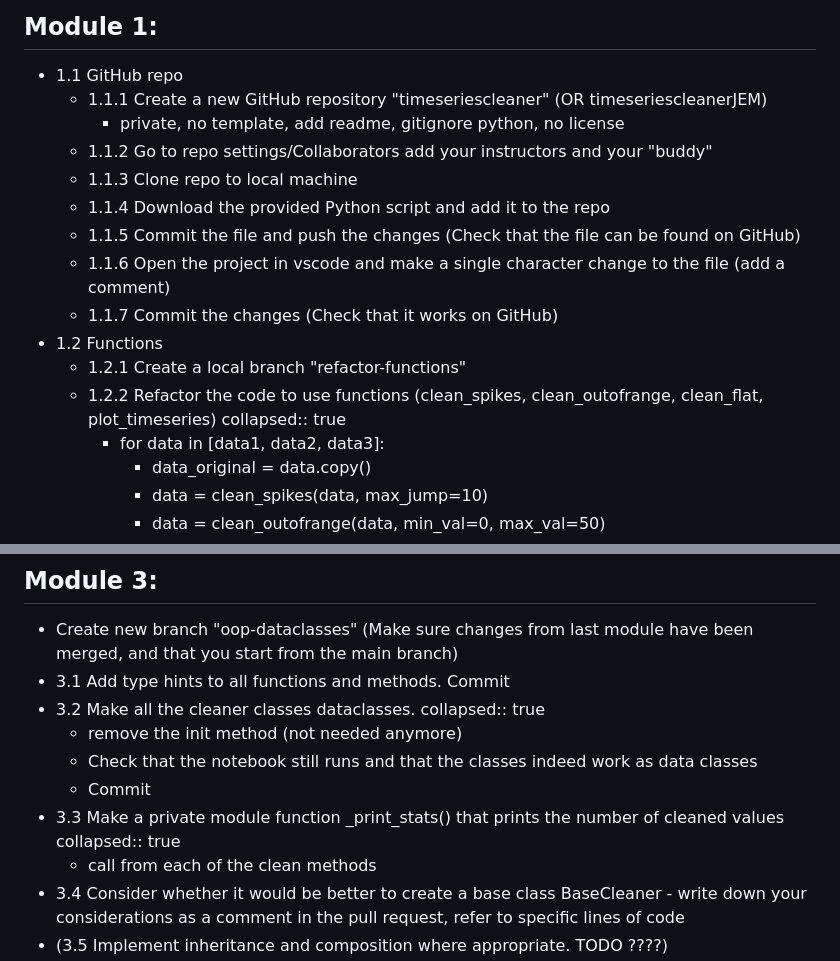
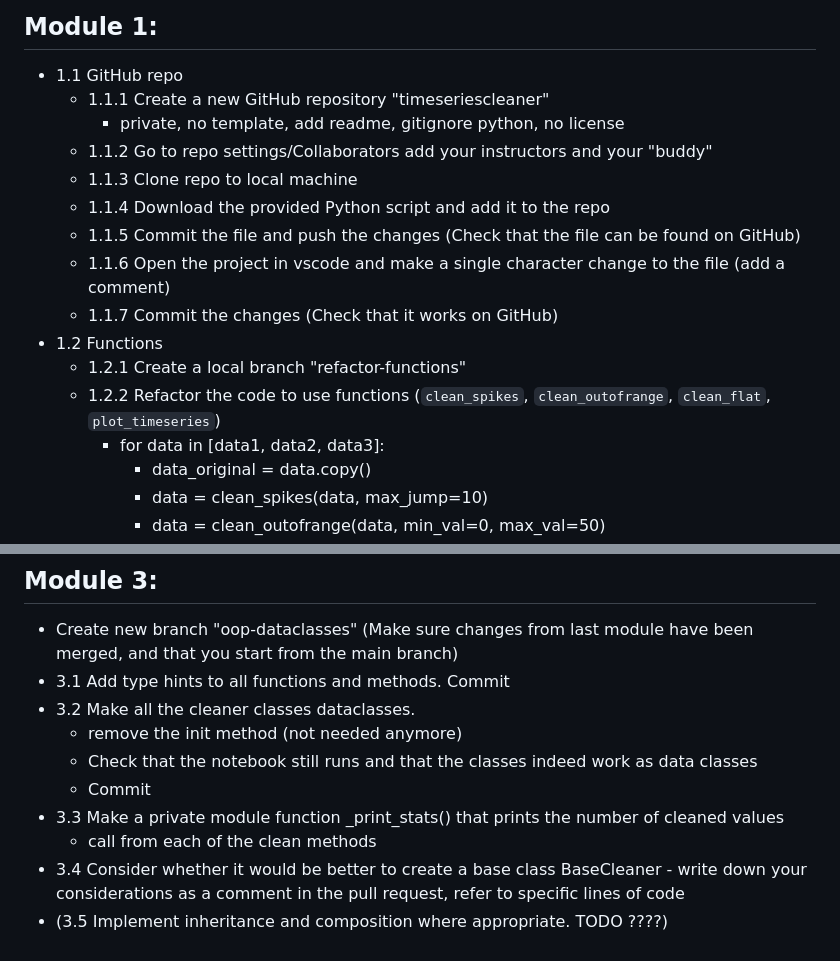
Before and after one commit to DHI/python-package-development, a Markdown page: projects/data_cleaning/Project_overview.md, 2 parts joined by grey strips. Drawn GitHub-style.

```diff
--- a/projects/data_cleaning/Project_overview.md
+++ b/projects/data_cleaning/Project_overview.md
@@ -2,7 +2,7 @@
 
 ## Module 1:
 - 1.1 GitHub repo
-    - 1.1.1 Create a new GitHub repository "timeseriescleaner" (OR timeseriescleanerJEM)
+    - 1.1.1 Create a new GitHub repository "timeseriescleaner"
         - private, no template, add readme, gitignore python, no license
     - 1.1.2 Go to repo settings/Collaborators add your instructors and your "buddy"
     - 1.1.3 Clone repo to local machine
@@ -12,8 +12,7 @@
     - 1.1.7 Commit the changes (Check that it works on GitHub)
 - 1.2 Functions
     - 1.2.1 Create a local branch "refactor-functions"
-    - 1.2.2 Refactor the code to use functions (clean_spikes, clean_outofrange, clean_flat, plot_timeseries)
-        collapsed:: true
+    - 1.2.2 Refactor the code to use functions (`clean_spikes`, `clean_outofrange`, `clean_flat`, `plot_timeseries`)
         - for data in [data1, data2, data3]:
             - data_original = data.copy()
             - data = clean_spikes(data, max_jump=10)
@@ -64,12 +61,10 @@
 - Create new branch "oop-dataclasses" (Make sure changes from last module have been merged, and that you start from the main branch)
 - 3.1 Add type hints to all functions and methods. Commit
 - 3.2 Make all the cleaner classes dataclasses.
-    collapsed:: true
     - remove the init method (not needed anymore)
     - Check that the notebook still runs and that the classes indeed work as data classes
     - Commit
 - 3.3 Make a private module function _print_stats() that prints the number of cleaned values
-    collapsed:: true
     - call from each of the clean methods
 - 3.4 Consider whether it would be better to create a base class BaseCleaner - write down your considerations as a comment in the pull request, refer to specific lines of code
 - (3.5 Implement inheritance and composition where appropriate. TODO ????)
```
Also changed, not shown: other parts of projects/data_cleaning/Project_overview.md (+13 -15 lines).
